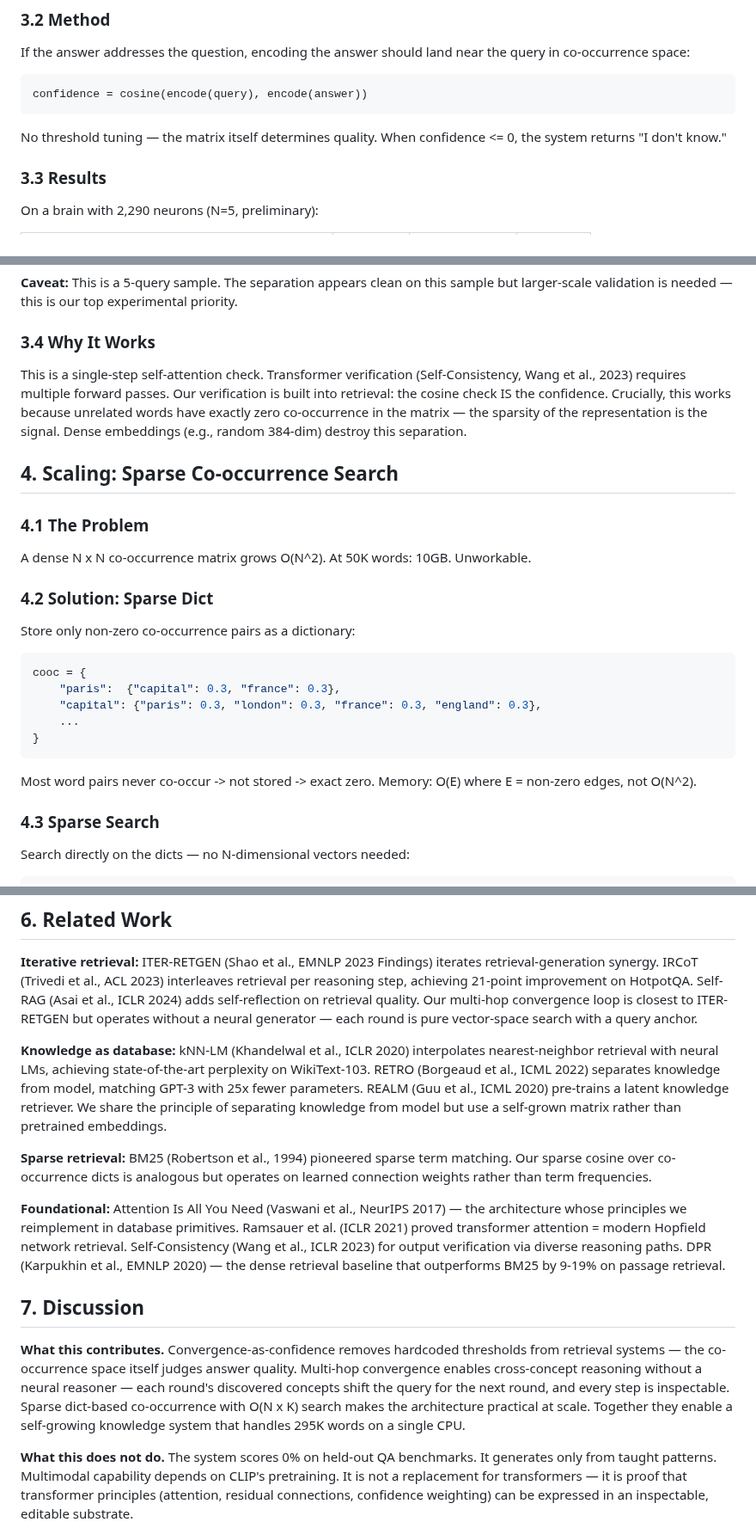
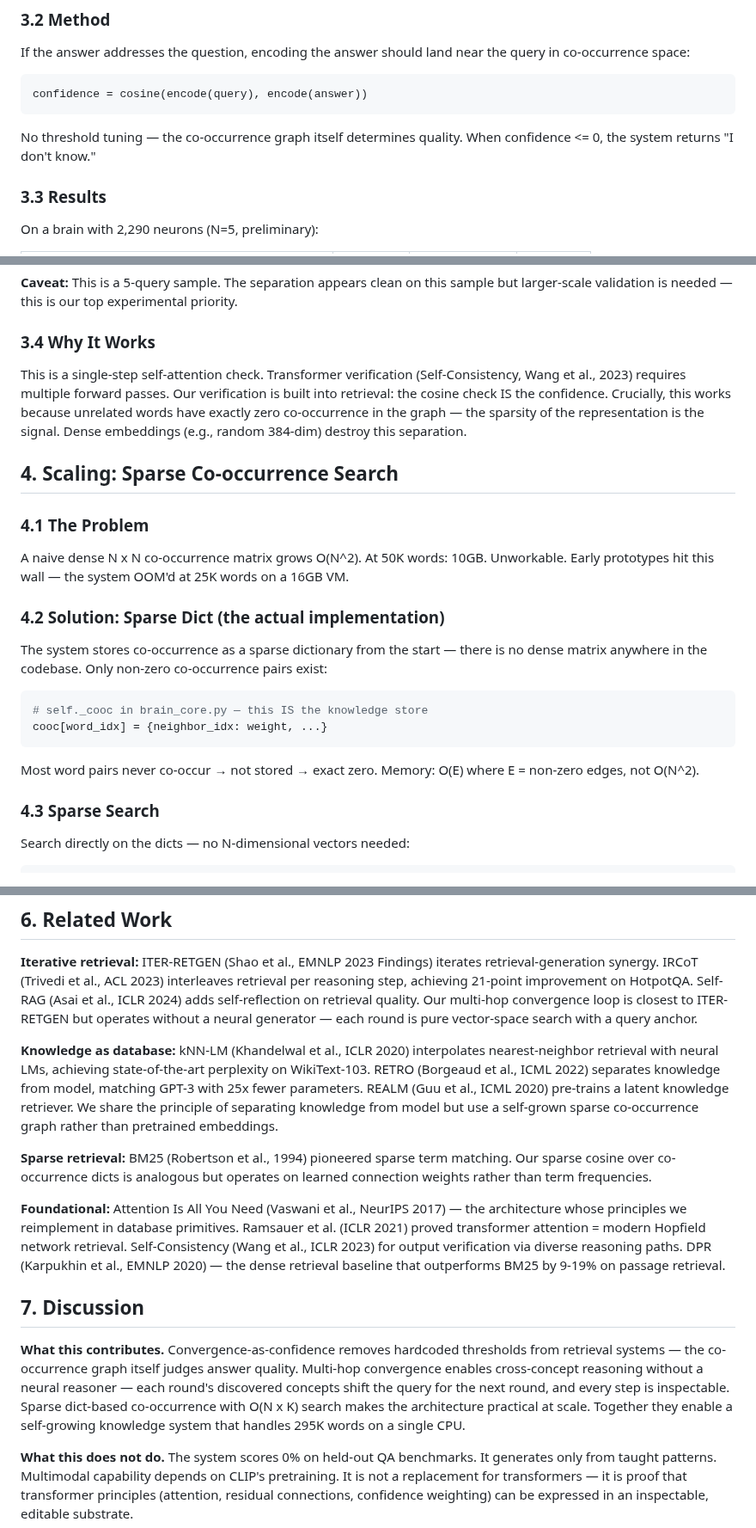
Before and after one commit to tejasphatak/webmind-research, a Markdown page: papers/new-gen-ai/paper.md, 3 parts joined by grey strips. Shown at 86% size. GitHub-like rendering.

````diff
--- a/papers/new-gen-ai/paper.md
+++ b/papers/new-gen-ai/paper.md
@@ -128,7 +128,7 @@ If the answer addresses the question, encoding the answer should land near the q
 confidence = cosine(encode(query), encode(answer))
 ```
 
-No threshold tuning — the matrix itself determines quality. When confidence <= 0, the system returns "I don't know."
+No threshold tuning — the co-occurrence graph itself determines quality. When confidence <= 0, the system returns "I don't know."
 
 ### 3.3 Results
 
@@ -146,27 +146,24 @@ On a brain with 2,290 neurons (N=5, preliminary):
 
 ### 3.4 Why It Works
 
-This is a single-step self-attention check. Transformer verification (Self-Consistency, Wang et al., 2023) requires multiple forward passes. Our verification is built into retrieval: the cosine check IS the confidence. Crucially, this works because unrelated words have exactly zero co-occurrence in the matrix — the sparsity of the representation is the signal. Dense embeddings (e.g., random 384-dim) destroy this separation.
+This is a single-step self-attention check. Transformer verification (Self-Consistency, Wang et al., 2023) requires multiple forward passes. Our verification is built into retrieval: the cosine check IS the confidence. Crucially, this works because unrelated words have exactly zero co-occurrence in the graph — the sparsity of the representation is the signal. Dense embeddings (e.g., random 384-dim) destroy this separation.
 
 ## 4. Scaling: Sparse Co-occurrence Search
 
 ### 4.1 The Problem
 
-A dense N x N co-occurrence matrix grows O(N^2). At 50K words: 10GB. Unworkable.
+A naive dense N x N co-occurrence matrix grows O(N^2). At 50K words: 10GB. Unworkable. Early prototypes hit this wall — the system OOM'd at 25K words on a 16GB VM.
 
-### 4.2 Solution: Sparse Dict
+### 4.2 Solution: Sparse Dict (the actual implementation)
 
-Store only non-zero co-occurrence pairs as a dictionary:
+The system stores co-occurrence as a sparse dictionary from the start — there is no dense matrix anywhere in the codebase. Only non-zero co-occurrence pairs exist:
 
 ```python
-cooc = {
-    "paris":  {"capital": 0.3, "france": 0.3},
-    "capital": {"paris": 0.3, "london": 0.3, "france": 0.3, "england": 0.3},
-    ...
-}
+# self._cooc in brain_core.py — this IS the knowledge store
+cooc[word_idx] = {neighbor_idx: weight, ...}
 ```
 
-Most word pairs never co-occur -> not stored -> exact zero. Memory: O(E) where E = non-zero edges, not O(N^2).
+Most word pairs never co-occur → not stored → exact zero. Memory: O(E) where E = non-zero edges, not O(N^2).
 
 ### 4.3 Sparse Search
 
@@ -222,7 +219,7 @@ All positive results are on small synthetic test sets (N=5 to N=18). No standard
 
 **Iterative retrieval:** ITER-RETGEN (Shao et al., EMNLP 2023 Findings) iterates retrieval-generation synergy. IRCoT (Trivedi et al., ACL 2023) interleaves retrieval per reasoning step, achieving 21-point improvement on HotpotQA. Self-RAG (Asai et al., ICLR 2024) adds self-reflection on retrieval quality. Our multi-hop convergence loop is closest to ITER-RETGEN but operates without a neural generator — each round is pure vector-space search with a query anchor.
 
-**Knowledge as database:** kNN-LM (Khandelwal et al., ICLR 2020) interpolates nearest-neighbor retrieval with neural LMs, achieving state-of-the-art perplexity on WikiText-103. RETRO (Borgeaud et al., ICML 2022) separates knowledge from model, matching GPT-3 with 25x fewer parameters. REALM (Guu et al., ICML 2020) pre-trains a latent knowledge retriever. We share the principle of separating knowledge from model but use a self-grown matrix rather than pretrained embeddings.
+**Knowledge as database:** kNN-LM (Khandelwal et al., ICLR 2020) interpolates nearest-neighbor retrieval with neural LMs, achieving state-of-the-art perplexity on WikiText-103. RETRO (Borgeaud et al., ICML 2022) separates knowledge from model, matching GPT-3 with 25x fewer parameters. REALM (Guu et al., ICML 2020) pre-trains a latent knowledge retriever. We share the principle of separating knowledge from model but use a self-grown sparse co-occurrence graph rather than pretrained embeddings.
 
 **Sparse retrieval:** BM25 (Robertson et al., 1994) pioneered sparse term matching. Our sparse cosine over co-occurrence dicts is analogous but operates on learned connection weights rather than term frequencies.
 
@@ -230,7 +227,7 @@ All positive results are on small synthetic test sets (N=5 to N=18). No standard
 
 ## 7. Discussion
 
-**What this contributes.** Convergence-as-confidence removes hardcoded thresholds from retrieval systems — the co-occurrence space itself judges answer quality. Multi-hop convergence enables cross-concept reasoning without a neural reasoner — each round's discovered concepts shift the query for the next round, and every step is inspectable. Sparse dict-based co-occurrence with O(N x K) search makes the architecture practical at scale. Together they enable a self-growing knowledge system that handles 295K words on a single CPU.
+**What this contributes.** Convergence-as-confidence removes hardcoded thresholds from retrieval systems — the co-occurrence graph itself judges answer quality. Multi-hop convergence enables cross-concept reasoning without a neural reasoner — each round's discovered concepts shift the query for the next round, and every step is inspectable. Sparse dict-based co-occurrence with O(N x K) search makes the architecture practical at scale. Together they enable a self-growing knowledge system that handles 295K words on a single CPU.
 
 **What this does not do.** The system scores 0% on held-out QA benchmarks. It generates only from taught patterns. Multimodal capability depends on CLIP's pretraining. It is not a replacement for transformers — it is proof that transformer principles (attention, residual connections, confidence weighting) can be expressed in an inspectable, editable substrate.
 
````
Also changed, not shown: other parts of papers/new-gen-ai/paper.md (+21 -21 lines).
